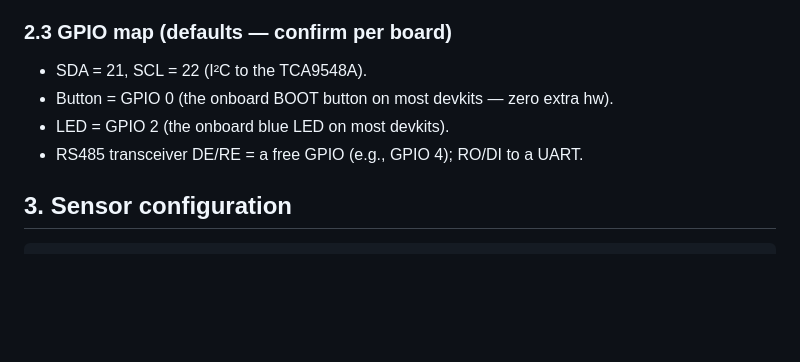
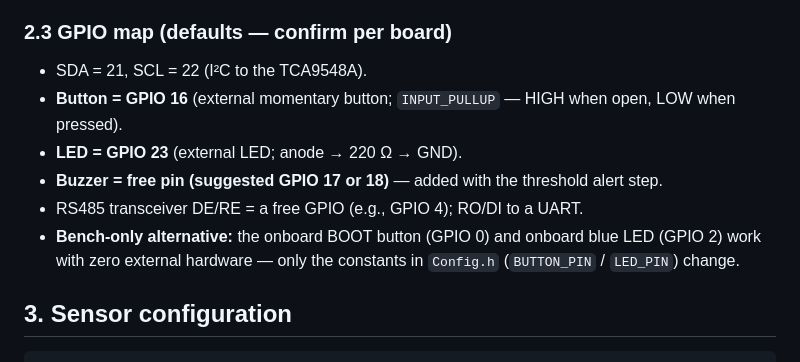
Before and after one commit to proj-lumi/ExcaVision, a Markdown page: specs/NODE_SPEC.md, the part around the change. Drawn GitHub-style; blank space fills up the shorter version.

Commit message:
spec(node): GPIO map -> external button 16, LED 23; add buzzer pin

```diff
--- a/specs/NODE_SPEC.md
+++ b/specs/NODE_SPEC.md
@@ -59,9 +59,15 @@ is needed.
 
 ### 2.3 GPIO map (defaults — confirm per board)
 - SDA = 21, SCL = 22 (I²C to the TCA9548A).
-- Button = GPIO 0 (the onboard BOOT button on most devkits — zero extra hw).
-- LED = GPIO 2 (the onboard blue LED on most devkits).
+- **Button = GPIO 16** (external momentary button; `INPUT_PULLUP` — HIGH when
+  open, LOW when pressed).
+- **LED = GPIO 23** (external LED; anode → 220 Ω → GND).
+- **Buzzer = free pin (suggested GPIO 17 or 18)** — added with the threshold
+  alert step.
 - RS485 transceiver DE/RE = a free GPIO (e.g., GPIO 4); RO/DI to a UART.
+- **Bench-only alternative:** the onboard BOOT button (GPIO 0) and onboard
+  blue LED (GPIO 2) work with zero external hardware — only the constants in
+  `Config.h` (`BUTTON_PIN` / `LED_PIN`) change.
 
 ## 3. Sensor configuration
 
```
